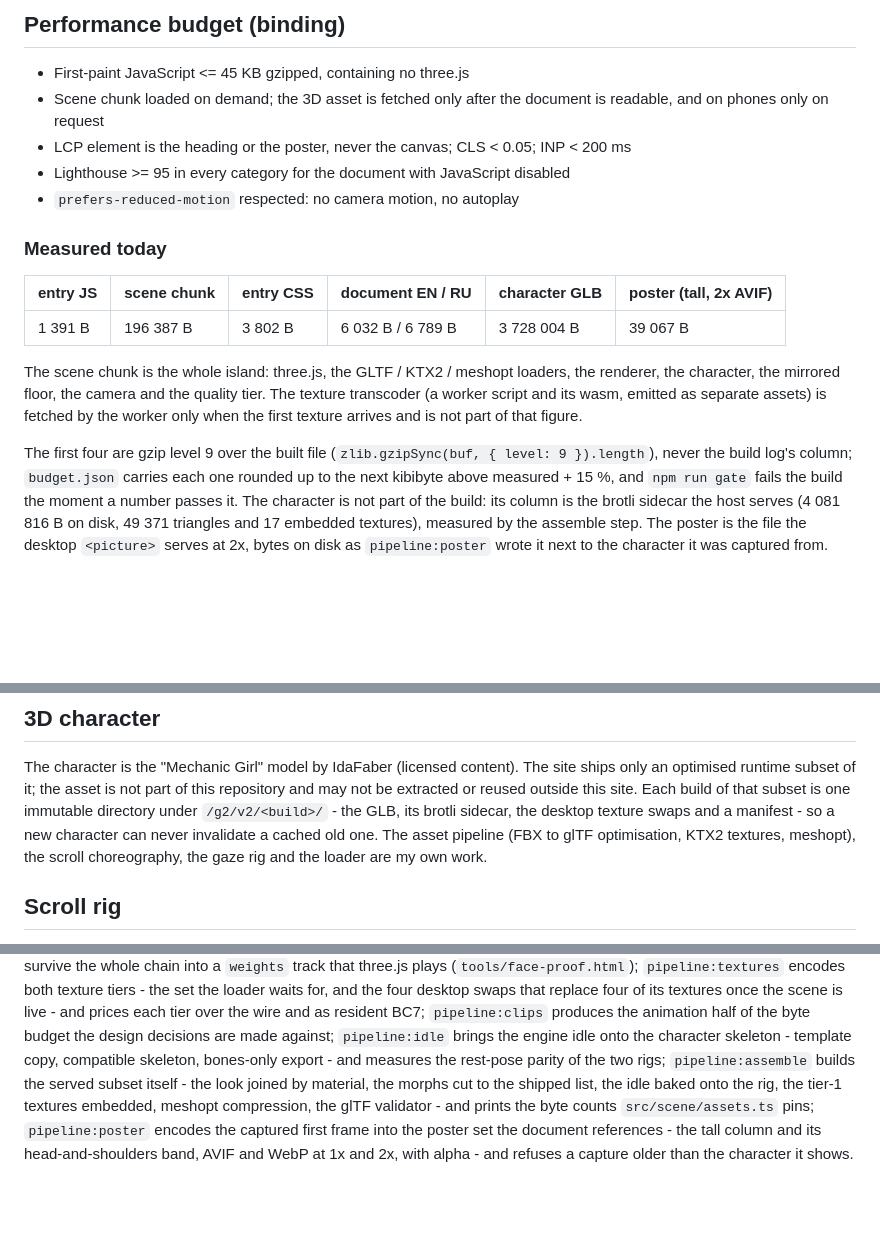
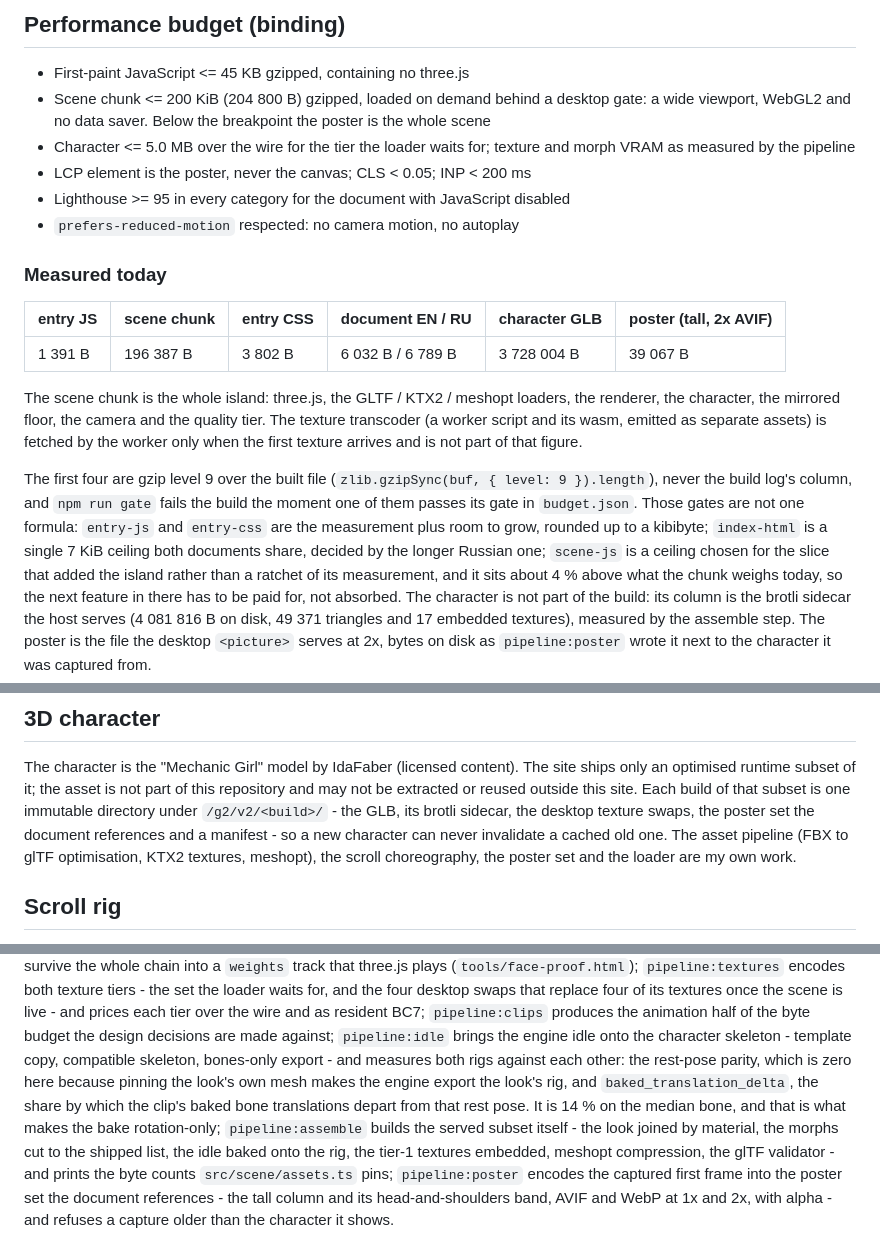
Before and after one commit to vetnem1lk/resume-v2, a Markdown page: README.md, 3 parts joined by grey strips. GitHub-like rendering; blank space fills up the shorter version.

Commit message:
docs: refresh the measured figures and the repository map

```diff
--- a/README.md
+++ b/README.md
@@ -29,9 +29,11 @@ JavaScript disabled; the 3D scene on top of it is a progressive enhancement.
 ## Performance budget (binding)
 
 - First-paint JavaScript <= 45 KB gzipped, containing no three.js
-- Scene chunk loaded on demand; the 3D asset is fetched only after the document is readable,
-  and on phones only on request
-- LCP element is the heading or the poster, never the canvas; CLS < 0.05; INP < 200 ms
+- Scene chunk <= 200 KiB (204 800 B) gzipped, loaded on demand behind a desktop gate: a wide
+  viewport, WebGL2 and no data saver. Below the breakpoint the poster is the whole scene
+- Character <= 5.0 MB over the wire for the tier the loader waits for; texture and morph VRAM
+  as measured by the pipeline
+- LCP element is the poster, never the canvas; CLS < 0.05; INP < 200 ms
 - Lighthouse >= 95 in every category for the document with JavaScript disabled
 - `prefers-reduced-motion` respected: no camera motion, no autoplay
 
@@ -47,8 +49,12 @@ script and its wasm, emitted as separate assets) is fetched by the worker only w
 arrives and is not part of that figure.
 
 The first four are gzip level 9 over the built file (`zlib.gzipSync(buf, { level: 9 }).length`),
-never the build log's column; `budget.json` carries each one rounded up to the next kibibyte
-above measured + 15 %, and `npm run gate` fails the build the moment a number passes it. The
+never the build log's column, and `npm run gate` fails the build the moment one of them passes its
+gate in `budget.json`. Those gates are not one formula: `entry-js` and `entry-css` are the
+measurement plus room to grow, rounded up to a kibibyte; `index-html` is a single 7 KiB ceiling
+both documents share, decided by the longer Russian one; `scene-js` is a ceiling chosen for the
+slice that added the island rather than a ratchet of its measurement, and it sits about 4 % above
+what the chunk weighs today, so the next feature in there has to be paid for, not absorbed. The
 character is not part of the build: its column is the brotli sidecar the host serves (4 081 816 B
 on disk, 49 371 triangles and 17 embedded textures), measured by the assemble step. The poster is
 the file the desktop `<picture>` serves at 2x, bytes on disk as `pipeline:poster` wrote it next to
@@ -247,10 +255,10 @@ resume-v2/
 The character is the "Mechanic Girl" model by IdaFaber (licensed content). The site ships
 only an optimised runtime subset of it; the asset is not part of this repository and may not
 be extracted or reused outside this site. Each build of that subset is one immutable directory
-under `/g2/v2/<build>/` - the GLB, its brotli sidecar, the desktop texture swaps and a manifest -
-so a new character can never invalidate a cached old one. The asset pipeline (FBX to glTF
-optimisation, KTX2 textures, meshopt), the scroll choreography, the gaze rig and the loader are
-my own work.
+under `/g2/v2/<build>/` - the GLB, its brotli sidecar, the desktop texture swaps, the poster set the
+document references and a manifest - so a new character can never invalidate a cached old one. The
+asset pipeline (FBX to glTF optimisation, KTX2 textures, meshopt), the scroll choreography, the
+poster set and the loader are my own work.
 
 ## Scroll rig
 
@@ -281,7 +289,10 @@ texture tiers - the set the loader waits for, and the four desktop swaps that re
 textures once the scene is live - and prices each tier over the wire and as resident BC7; `pipeline:clips`
 produces the animation half of the byte budget the design decisions are made against;
 `pipeline:idle` brings the engine idle onto the character skeleton - template copy, compatible
-skeleton, bones-only export - and measures the rest-pose parity of the two rigs; `pipeline:assemble`
+skeleton, bones-only export - and measures both rigs against each other: the rest-pose parity, which
+is zero here because pinning the look's own mesh makes the engine export the look's rig, and
+`baked_translation_delta`, the share by which the clip's baked bone translations depart from that
+rest pose. It is 14 % on the median bone, and that is what makes the bake rotation-only; `pipeline:assemble`
 builds the served subset itself - the look joined by material, the morphs cut to the shipped list,
 the idle baked onto the rig, the tier-1 textures embedded, meshopt compression, the glTF validator -
 and prints the byte counts `src/scene/assets.ts` pins; `pipeline:poster` encodes the captured first
```
Also changed, not shown: other parts of README.md (+6 -4 lines).
